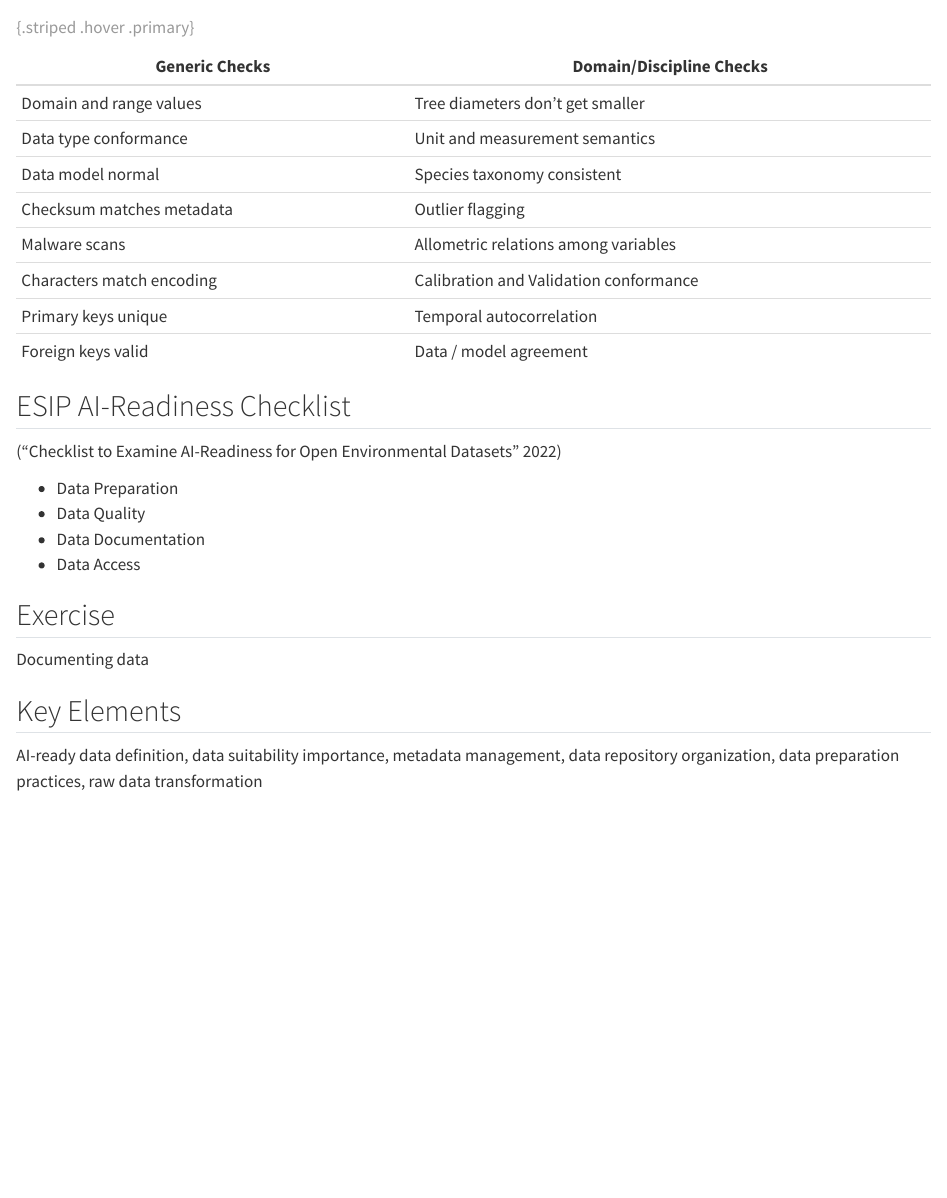
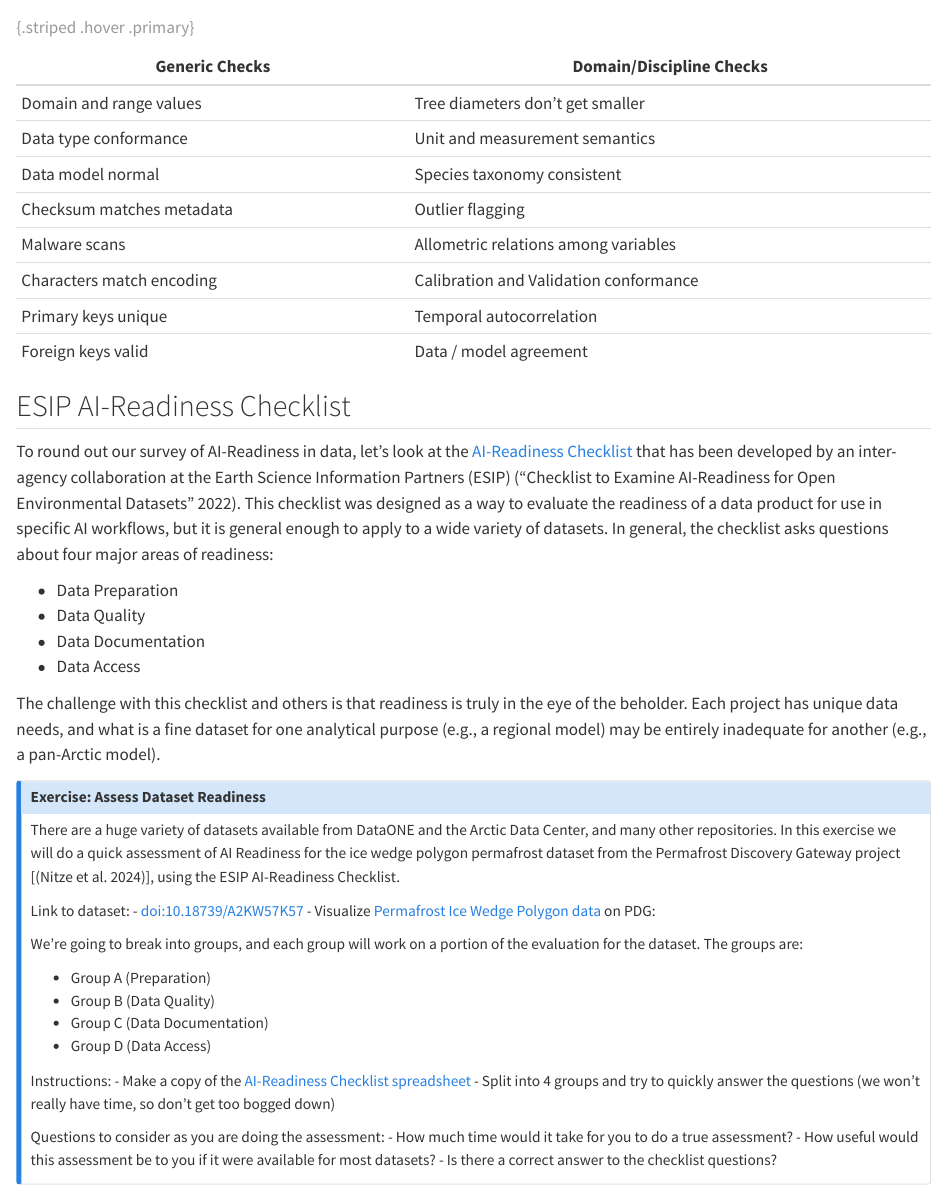
Before and after one commit to cyber2a/cyber2a-course, a Quarto document (sections/ai-ready-data-in-arctic-research.qmd): the page in a window 1100 px wide, from 9920 px down. Rendered offline with R 4.5, knitr and Pandoc in place of Quarto, with nearby package versions.

Commit message:
Add AI checklist activity

```diff
--- a/sections/ai-ready-data-in-arctic-research.qmd
+++ b/sections/ai-ready-data-in-arctic-research.qmd
@@ -205,17 +205,41 @@
 
 ## ESIP AI-Readiness Checklist
 
-[@noauthor_checklist_2022]
+To round out our survey of AI-Readiness in data, let's look at the [AI-Readiness Checklist](https://esip.figshare.com/articles/online_resource/Checklist_to_Examine_AI-readiness_for_Open_Environmental_Datasets/19983722/1?file=35578457) that has been developed by an inter-agency collaboration at the Earth Science Information Partners (ESIP) [@noauthor_checklist_2022]. This checklist was designed as a way to evaluate the readiness of a data product for use in specific AI workflows, but it is general enough to apply to a wide variety of datasets. In general, the checklist asks questions about four major areas of readiness:
 
 - Data Preparation
 - Data Quality
 - Data Documentation
 - Data Access
 
+The challenge with this checklist and others is that readiness is truly in the eye of the beholder. Each project has unique data needs, and what is a fine dataset for one analytical purpose (e.g., a regional model) may be entirely inadequate for another (e.g., a pan-Arctic model).
 
-## Exercise
+::: {.callout-note}
 
-Documenting data
+## Exercise: Assess Dataset Readiness
 
-## Key Elements {.unnumbered}
-AI-ready data definition, data suitability importance, metadata management, data repository organization, data preparation practices, raw data transformation
+There are a huge variety of datasets available from DataONE and the Arctic Data Center, and many other repositories. In this exercise we will do a quick assessment of AI Readiness for the ice wedge polygon permafrost dataset from the Permafrost Discovery Gateway project [[@nitze_darts_2024]], using the ESIP AI-Readiness Checklist.
+
+Link to dataset:
+- [doi:10.18739/A2KW57K57](https://doi.org/110.18739/A2KW57K57)
+- Visualize [Permafrost Ice Wedge Polygon data](https://arcticdata.io/catalog/portals/permafrost?lt=69.73643449765498&ln=-162.22533942712903&ht=1666.4585052745265&hd=313.1881417811606&p=-37.45517854691816&r=359.9984565878772&el=iwp%2Cosm%2Cahri) on PDG:
+
+We're going to break into groups, and each group will work on a portion of the evaluation for the dataset. The groups are:
+
+- Group A (Preparation)
+- Group B (Data Quality)
+- Group C (Data Documentation)
+- Group D (Data Access)
+
+Instructions:
+- Make a copy of the [AI-Readiness Checklist spreadsheet](https://docs.google.com/spreadsheets/d/1Kvxt7pUBkr4zdewoOXDHozRrtv9PITpbf625Ri6cqTc/edit?gid=1655512527#gid=1655512527)
+- Split into 4 groups and try to quickly answer the questions (we won't really have time, so don't get too bogged down)
+
+Questions to consider as you are doing the assessment:
+- How much time would it take for you to do a true assessment?
+- How useful would this assessment be to you if it were available for most datasets?
+- Is there a correct answer to the checklist questions?
+
+:::
+
+![](../images/ai-ready/iwp-pdg.png)
```
Also changed, not shown: 1 other file.
